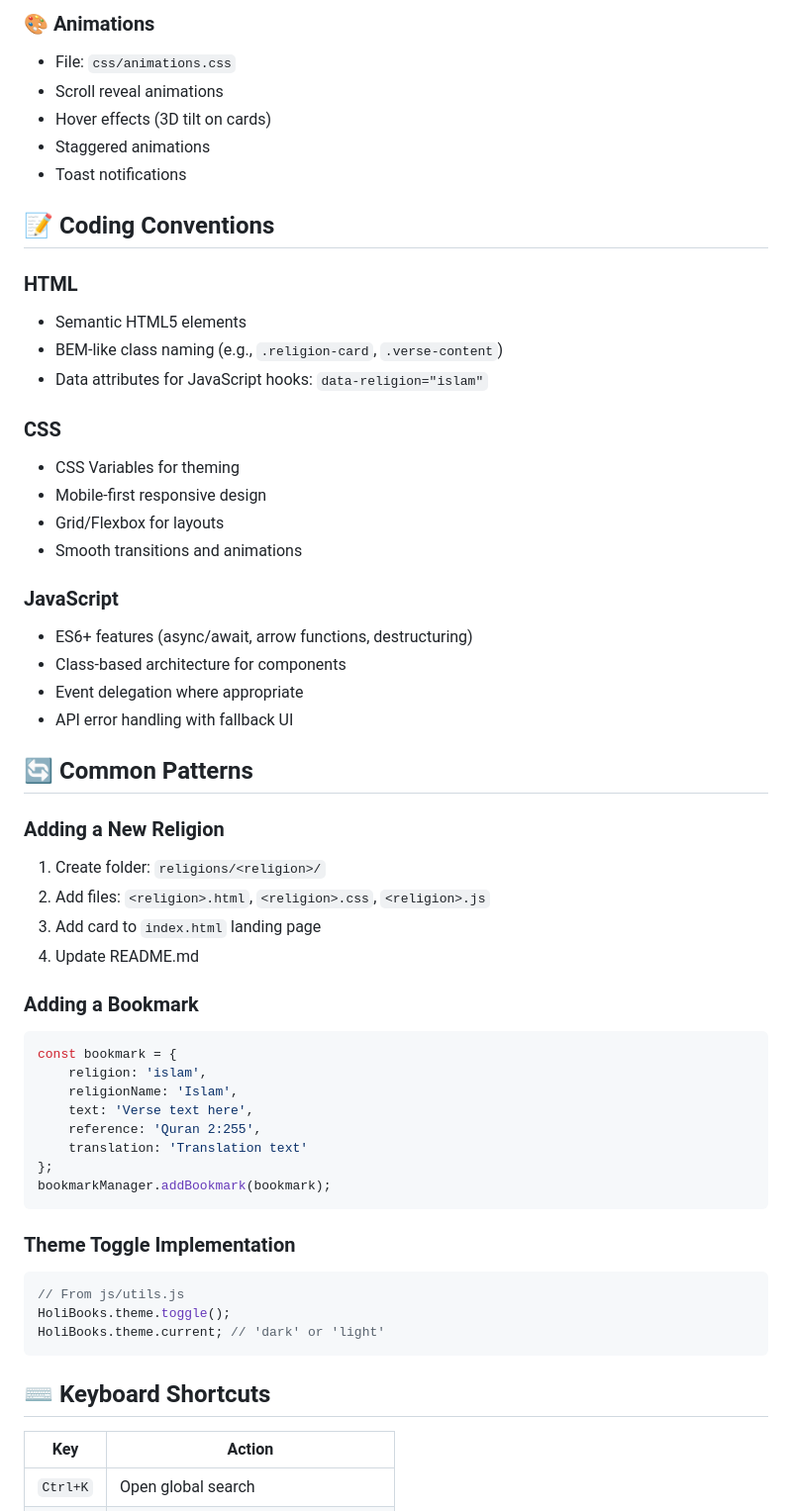
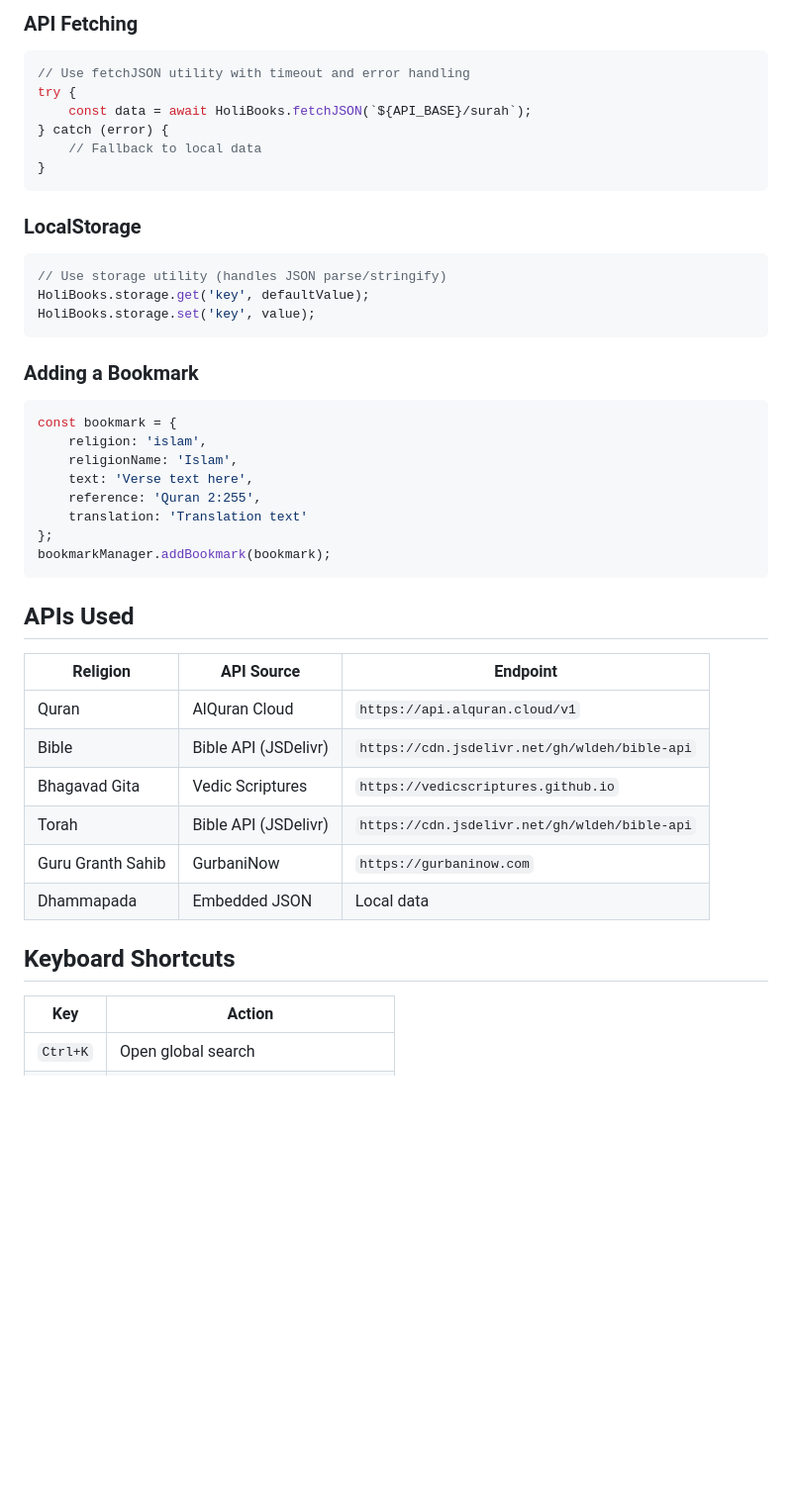
Before and after one commit to ai-dev-2024/HoliBooks, a Markdown page: AGENTS.md, the part around one of its changes. Shown at 99% size. GitHub-like rendering; blank space fills up the shorter version.

Commit message:
Update AGENTS.md with improved development guide

````diff
--- a/AGENTS.md
+++ b/AGENTS.md
@@ -154,37 +141,20 @@ Each religion has its own accent color used in cards and UI:
 
-### 🎨 Animations
-- File: `css/animations.css`
-- Scroll reveal animations
-- Hover effects (3D tilt on cards)
-- Staggered animations
-- Toast notifications
+### API Fetching
+```javascript
+// Use fetchJSON utility with timeout and error handling
+try {
+    const data = await HoliBooks.fetchJSON(`${API_BASE}/surah`);
+} catch (error) {
+    // Fallback to local data
+}
+```
 
-## 📝 Coding Conventions
-
-### HTML
-- Semantic HTML5 elements
-- BEM-like class naming (e.g., `.religion-card`, `.verse-content`)
-- Data attributes for JavaScript hooks: `data-religion="islam"`
-
-### CSS
-- CSS Variables for theming
-- Mobile-first responsive design
-- Grid/Flexbox for layouts
-- Smooth transitions and animations
-
-### JavaScript
-- ES6+ features (async/await, arrow functions, destructuring)
-- Class-based architecture for components
-- Event delegation where appropriate
-- API error handling with fallback UI
-
-## 🔄 Common Patterns
-
-### Adding a New Religion
-1. Create folder: `religions/<religion>/`
-2. Add files: `<religion>.html`, `<religion>.css`, `<religion>.js`
-3. Add card to `index.html` landing page
-4. Update README.md
+### LocalStorage
+```javascript
+// Use storage utility (handles JSON parse/stringify)
+HoliBooks.storage.get('key', defaultValue);
+HoliBooks.storage.set('key', value);
+```
 
 ### Adding a Bookmark
 ```javascript
@@ -198,14 +168,18 @@ const bookmark = {
 bookmarkManager.addBookmark(bookmark);
 ```
 
-### Theme Toggle Implementation
-```javascript
-// From js/utils.js
-HoliBooks.theme.toggle();
-HoliBooks.theme.current; // 'dark' or 'light'
-```
+## APIs Used
 
-## ⌨️ Keyboard Shortcuts
+| Religion | API Source | Endpoint |
+|----------|------------|----------|
+| Quran | AlQuran Cloud | `https://api.alquran.cloud/v1` |
+| Bible | Bible API (JSDelivr) | `https://cdn.jsdelivr.net/gh/wldeh/bible-api` |
+| Bhagavad Gita | Vedic Scriptures | `https://vedicscriptures.github.io` |
+| Torah | Bible API (JSDelivr) | `https://cdn.jsdelivr.net/gh/wldeh/bible-api` |
+| Guru Granth Sahib | GurbaniNow | `https://gurbaninow.com` |
+| Dhammapada | Embedded JSON | Local data |
+
+## Keyboard Shortcuts
 
 | Key | Action |
 |-----|--------|
````
Also changed, not shown: other parts of AGENTS.md (+109 -135 lines).
